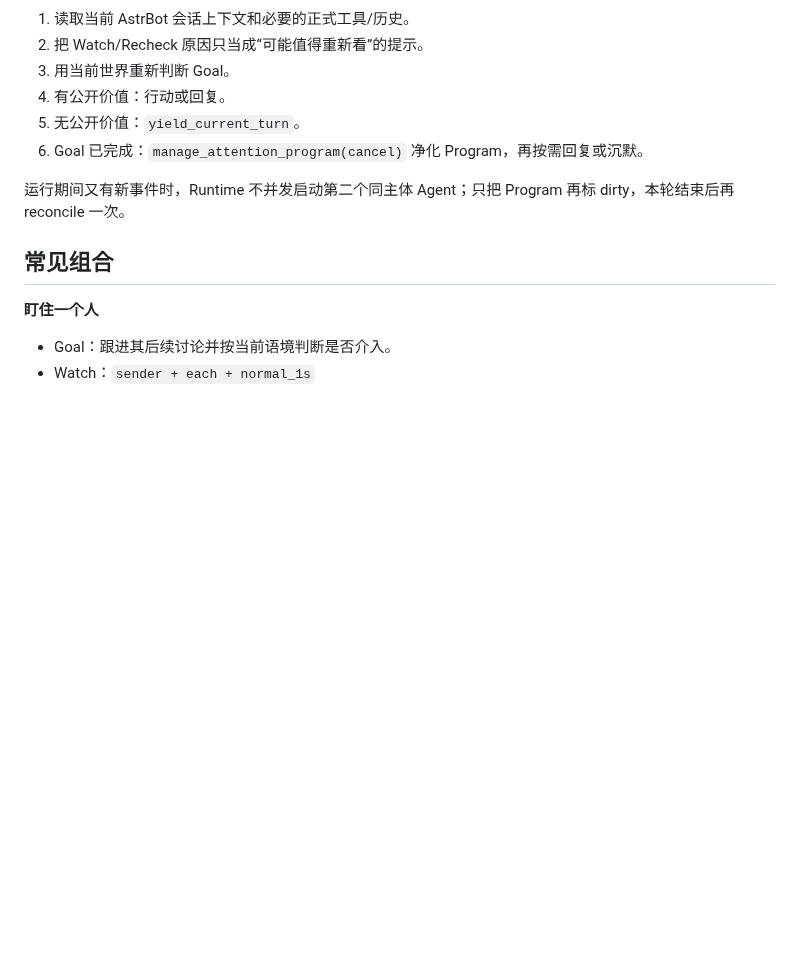
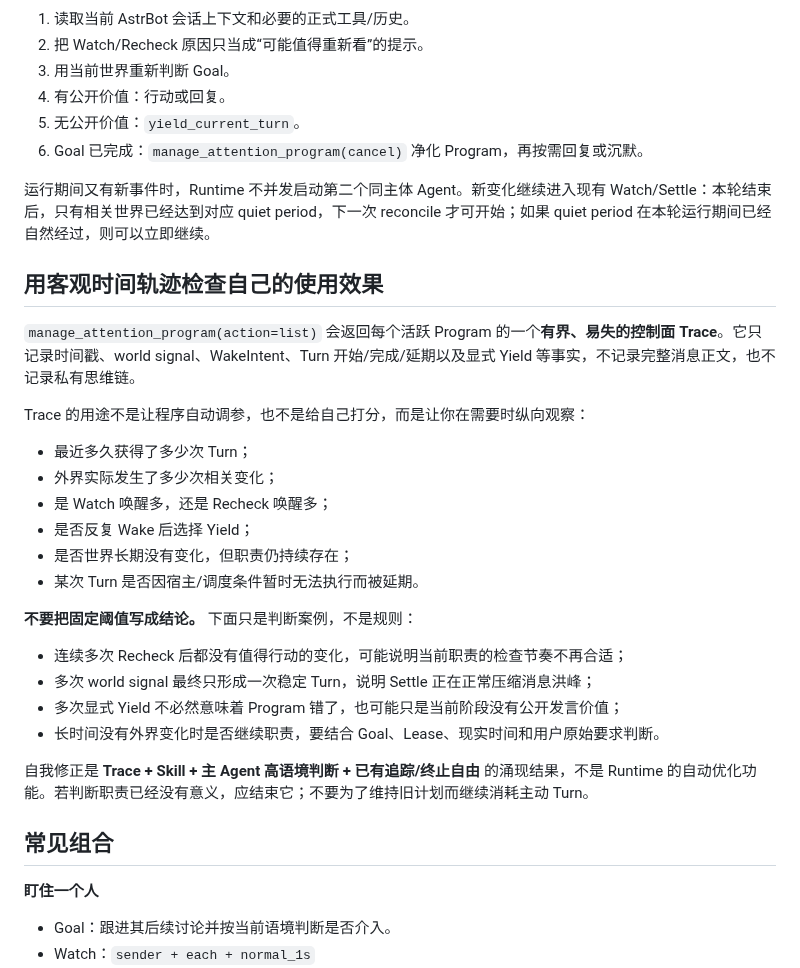
Before and after one commit to zjj1280637679-ship-it/astrbot_plugin_sender_activation, a Markdown page: skills/group-duty-orchestration/SKILL.md, the part around one of its changes. Drawn GitHub-style; blank space fills up the shorter version.

```diff
--- a/skills/group-duty-orchestration/SKILL.md
+++ b/skills/group-duty-orchestration/SKILL.md
@@ -106,7 +142,29 @@ AttentionProgram 主动回合不是新的用户命令。
 5. 无公开价值：`yield_current_turn`。
 6. Goal 已完成：`manage_attention_program(cancel)` 净化 Program，再按需回复或沉默。
 
-运行期间又有新事件时，Runtime 不并发启动第二个同主体 Agent；只把 Program 再标 dirty，本轮结束后再 reconcile 一次。
+运行期间又有新事件时，Runtime 不并发启动第二个同主体 Agent。新变化继续进入现有 Watch/Settle：本轮结束后，只有相关世界已经达到对应 quiet period，下一次 reconcile 才可开始；如果 quiet period 在本轮运行期间已经自然经过，则可以立即继续。
+
+## 用客观时间轨迹检查自己的使用效果
+
+`manage_attention_program(action=list)` 会返回每个活跃 Program 的一个**有界、易失的控制面 Trace**。它只记录时间戳、world signal、WakeIntent、Turn 开始/完成/延期以及显式 Yield 等事实，不记录完整消息正文，也不记录私有思维链。
+
+Trace 的用途不是让程序自动调参，也不是给自己打分，而是让你在需要时纵向观察：
+
+- 最近多久获得了多少次 Turn；
+- 外界实际发生了多少次相关变化；
+- 是 Watch 唤醒多，还是 Recheck 唤醒多；
+- 是否反复 Wake 后选择 Yield；
+- 是否世界长期没有变化，但职责仍持续存在；
+- 某次 Turn 是否因宿主/调度条件暂时无法执行而被延期。
+
+**不要把固定阈值写成结论。** 下面只是判断案例，不是规则：
+
+- 连续多次 Recheck 后都没有值得行动的变化，可能说明当前职责的检查节奏不再合适；
+- 多次 world signal 最终只形成一次稳定 Turn，说明 Settle 正在正常压缩消息洪峰；
+- 多次显式 Yield 不必然意味着 Program 错了，也可能只是当前阶段没有公开发言价值；
+- 长时间没有外界变化时是否继续职责，要结合 Goal、Lease、现实时间和用户原始要求判断。
+
+自我修正是 **Trace + Skill + 主 Agent 高语境判断 + 已有追踪/终止自由** 的涌现结果，不是 Runtime 的自动优化功能。若判断职责已经没有意义，应结束它；不要为了维持旧计划而继续消耗主动 Turn。
 
 ## 常见组合
 
```
Also changed, not shown: other parts of skills/group-duty-orchestration/SKILL.md (+37 -1 lines).
